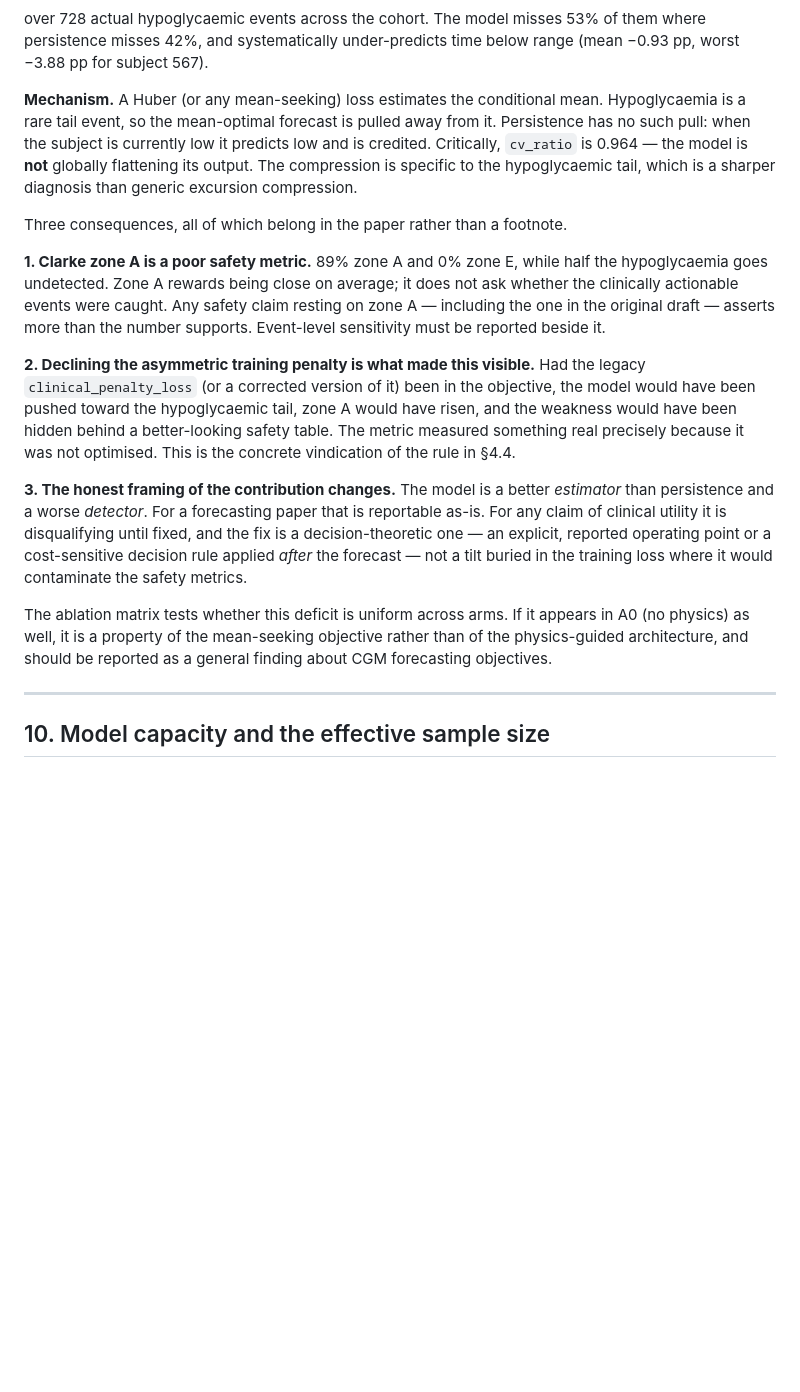
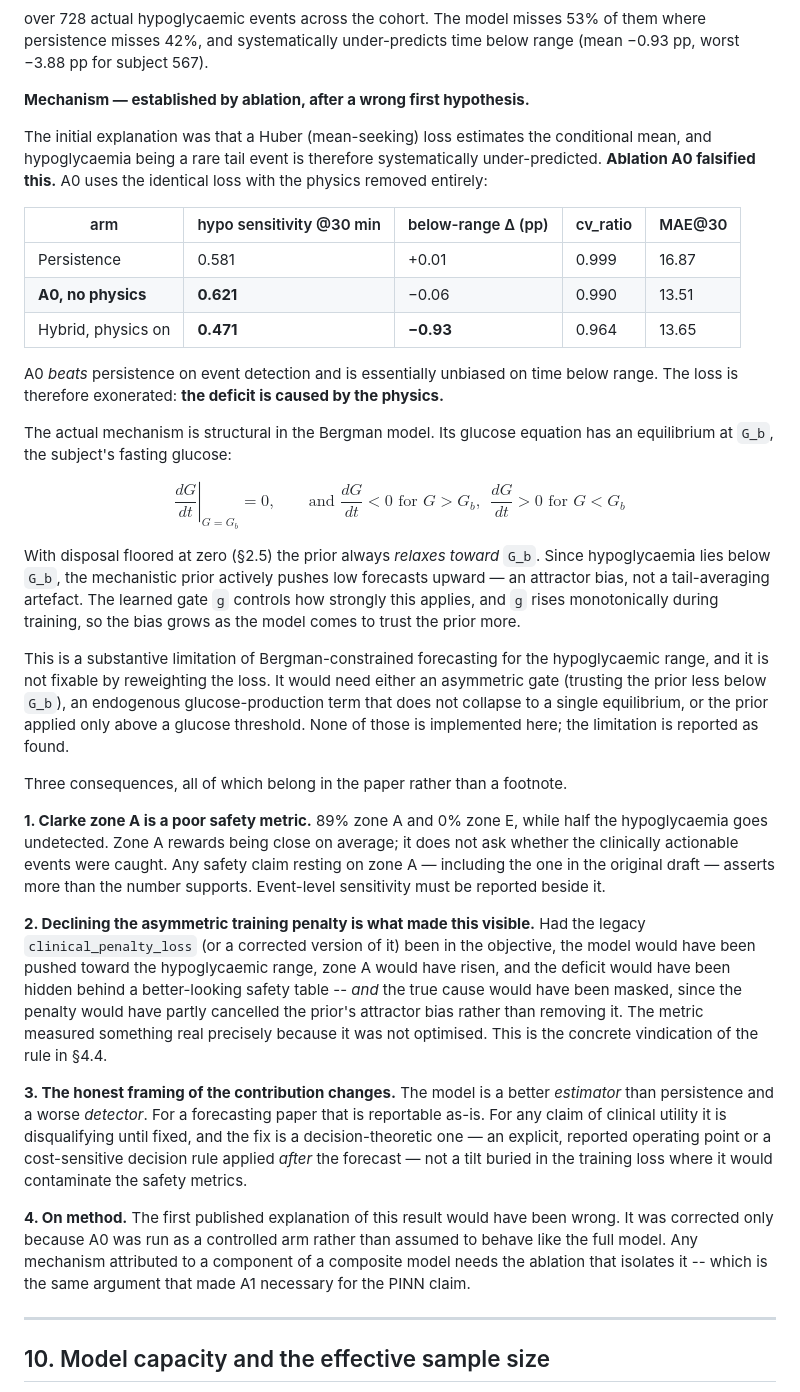
Before and after one commit to dhriti-goswami/digital-twin, a Markdown page: docs/METHODOLOGY.md, the part around the change. Rendered like a GitHub page; blank space fills up the shorter version.

Commit message:
docs: correct the hypoglycaemia mechanism - the physics causes it, not the loss
My first explanation was wrong and ablation A0 falsified it.

I attributed the hypoglycaemia deficit to the Huber loss estimating a conditional
mean and therefore under-predicting a rare tail event. A0 runs the identical loss with
the physics removed and gets hypo sensitivity 0.621, BEATING persistence's 0.581, with
essentially unbiased time below range (-0.06 pp vs the hybrid's -0.93 pp). The loss is
exonerated.

The real mechanism is structural in the Bergman model. Its glucose equation has an
equilibrium at G_b, the subject's fasting glucose, and with disposal floored at zero
the prior always relaxes toward it. Hypoglycaemia lies below G_b, so the mechanistic
prior actively pushes low forecasts upward. It is an attractor bias, not tail
averaging, and it grows as the learned gate rises during training.

That makes it a substantive limitation of Bergman-constrained forecasting in the
hypoglycaemic range, and one that reweighting the loss cannot fix. It would need an
asymmetric gate, an endogenous-production term without a single equilibrium, or the
prior gated above a glucose threshold. None is implemented; the limitation is reported
as found.

Also strengthens the note on the asymmetric penalty: it would have hidden the deficit
AND masked its cause, by partly cancelling the attractor bias rather than removing it.

Added a methodological note: the first explanation would have been published wrong,
and was caught only because A0 was run as a controlled arm rather than assumed to
behave like the full model.

```diff
--- a/docs/METHODOLOGY.md
+++ b/docs/METHODOLOGY.md
@@ -791,12 +791,39 @@ over 728 actual hypoglycaemic events across the cohort. The model misses 53% of
 them where persistence misses 42%, and systematically under-predicts time below
 range (mean −0.93 pp, worst −3.88 pp for subject 567).
 
-**Mechanism.** A Huber (or any mean-seeking) loss estimates the conditional mean.
-Hypoglycaemia is a rare tail event, so the mean-optimal forecast is pulled away from
-it. Persistence has no such pull: when the subject is currently low it predicts low
-and is credited. Critically, `cv_ratio` is 0.964 — the model is **not** globally
-flattening its output. The compression is specific to the hypoglycaemic tail, which
-is a sharper diagnosis than generic excursion compression.
+**Mechanism — established by ablation, after a wrong first hypothesis.**
+
+The initial explanation was that a Huber (mean-seeking) loss estimates the
+conditional mean, and hypoglycaemia being a rare tail event is therefore
+systematically under-predicted. **Ablation A0 falsified this.** A0 uses the identical
+loss with the physics removed entirely:
+
+| arm | hypo sensitivity @30 min | below-range Δ (pp) | cv_ratio | MAE@30 |
+|---|---|---|---|---|
+| Persistence | 0.581 | +0.01 | 0.999 | 16.87 |
+| **A0, no physics** | **0.621** | −0.06 | 0.990 | 13.51 |
+| Hybrid, physics on | **0.471** | **−0.93** | 0.964 | 13.65 |
+
+A0 *beats* persistence on event detection and is essentially unbiased on time below
+range. The loss is therefore exonerated: **the deficit is caused by the physics.**
+
+The actual mechanism is structural in the Bergman model. Its glucose equation has an
+equilibrium at `G_b`, the subject's fasting glucose:
+
+$$\left.\frac{dG}{dt}\right|_{G = G_b} = 0, \qquad \text{and } \frac{dG}{dt} < 0 \text{ for } G > G_b,\ \ \frac{dG}{dt} > 0 \text{ for } G < G_b$$
+
+With disposal floored at zero (§2.5) the prior always *relaxes toward* `G_b`. Since
+hypoglycaemia lies below `G_b`, the mechanistic prior actively pushes low forecasts
+upward — an attractor bias, not a tail-averaging artefact. The learned gate `g`
+controls how strongly this applies, and `g` rises monotonically during training, so
+the bias grows as the model comes to trust the prior more.
+
+This is a substantive limitation of Bergman-constrained forecasting for the
+hypoglycaemic range, and it is not fixable by reweighting the loss. It would need
+either an asymmetric gate (trusting the prior less below `G_b`), an endogenous
+glucose-production term that does not collapse to a single equilibrium, or the prior
+applied only above a glucose threshold. None of those is implemented here; the
+limitation is reported as found.
 
 Three consequences, all of which belong in the paper rather than a footnote.
 
@@ -808,10 +835,12 @@ supports. Event-level sensitivity must be reported beside it.
 
 **2. Declining the asymmetric training penalty is what made this visible.** Had the
 legacy `clinical_penalty_loss` (or a corrected version of it) been in the objective,
-the model would have been pushed toward the hypoglycaemic tail, zone A would have
-risen, and the weakness would have been hidden behind a better-looking safety table.
-The metric measured something real precisely because it was not optimised. This is
-the concrete vindication of the rule in §4.4.
+the model would have been pushed toward the hypoglycaemic range, zone A would have
+risen, and the deficit would have been hidden behind a better-looking safety table --
+*and* the true cause would have been masked, since the penalty would have partly
+cancelled the prior's attractor bias rather than removing it. The metric measured
+something real precisely because it was not optimised. This is the concrete
+vindication of the rule in §4.4.
 
 **3. The honest framing of the contribution changes.** The model is a better
 *estimator* than persistence and a worse *detector*. For a forecasting paper that is
@@ -820,10 +849,11 @@ and the fix is a decision-theoretic one — an explicit, reported operating poin
 cost-sensitive decision rule applied *after* the forecast — not a tilt buried in the
 training loss where it would contaminate the safety metrics.
 
-The ablation matrix tests whether this deficit is uniform across arms. If it appears
-in A0 (no physics) as well, it is a property of the mean-seeking objective rather
-than of the physics-guided architecture, and should be reported as a general finding
-about CGM forecasting objectives.
+**4. On method.** The first published explanation of this result would have been
+wrong. It was corrected only because A0 was run as a controlled arm rather than
+assumed to behave like the full model. Any mechanism attributed to a component of a
+composite model needs the ablation that isolates it -- which is the same argument that
+made A1 necessary for the PINN claim.
 
 ---
 
```
